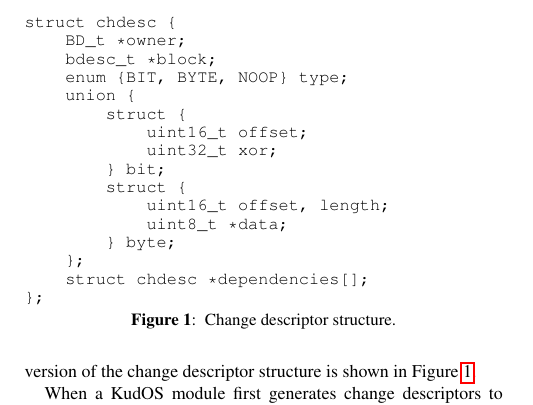
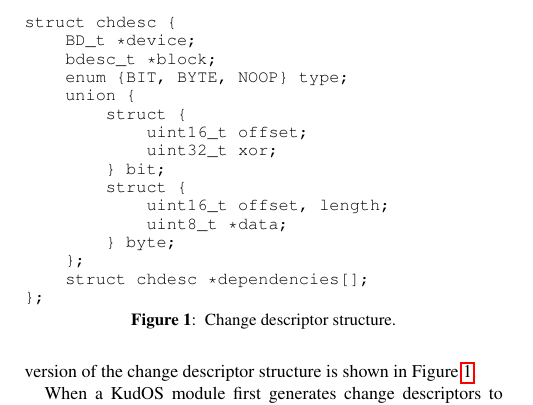
Before and after one commit to ucla-readable/fstitch-doc, a LaTeX document (sosp_wip/abstract.tex, which reads sosp_wip/chdescs.tex): part of one column of page 1 of 2, cut so that both start at the same text. Compiled offline with pdfLaTeX.

Commit message:
r1518: structure: owner->device to be a little clearer.

```diff
--- a/sosp_wip/chdescs.tex
+++ b/sosp_wip/chdescs.tex
@@ -12,7 +12,7 @@
 {\footnotesize
 \begin{verbatim}
 struct chdesc {
-    BD_t *owner;
+    BD_t *device;
     bdesc_t *block;
     enum {BIT, BYTE, NOOP} type;
     union {
```
